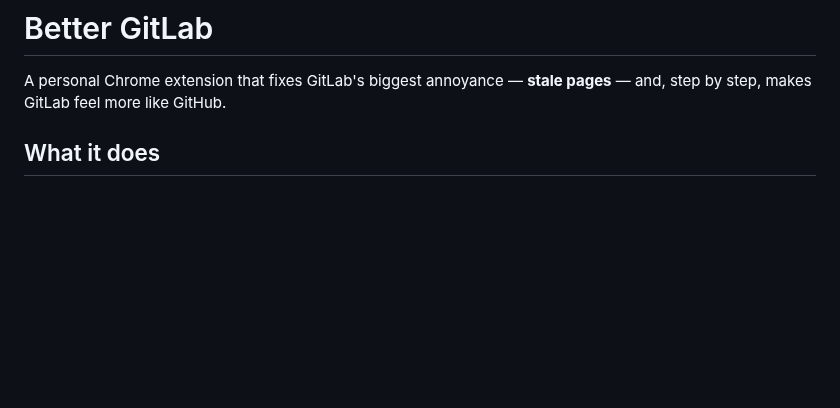
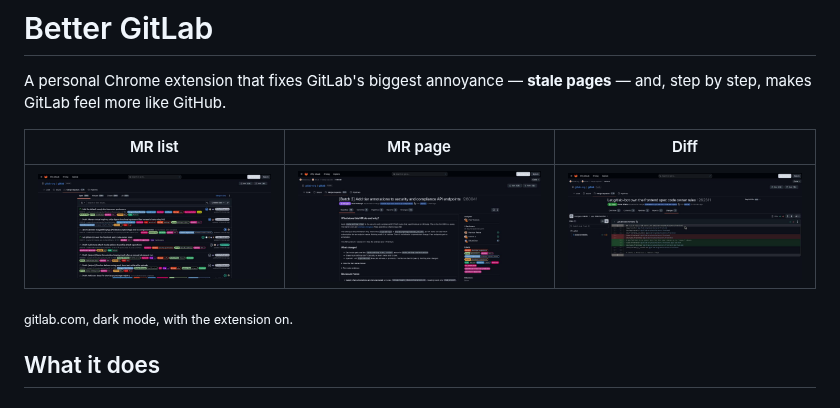
Before and after one commit to myselfshravan/LabHub, a Markdown page: README.md, the part around the change. GitHub-like rendering; pictures changed too: docs/screenshots/diff.jpg (added), docs/screenshots/mr-list.jpg (added), docs/screenshots/mr-page.jpg (added); blank space fills up the shorter version.

```diff
--- a/README.md
+++ b/README.md
@@ -2,6 +2,12 @@
 
 A personal Chrome extension that fixes GitLab's biggest annoyance — **stale pages** — and,
 step by step, makes GitLab feel more like GitHub.
+
+| MR list                                  | MR page                                  | Diff                               |
+| ---------------------------------------- | ---------------------------------------- | ---------------------------------- |
+| ![MR list](docs/screenshots/mr-list.jpg) | ![MR page](docs/screenshots/mr-page.jpg) | ![Diff](docs/screenshots/diff.jpg) |
+
+<sub>gitlab.com, dark mode, with the extension on.</sub>
 
 ## What it does
 
```
Also changed, not shown: 1 other file.
